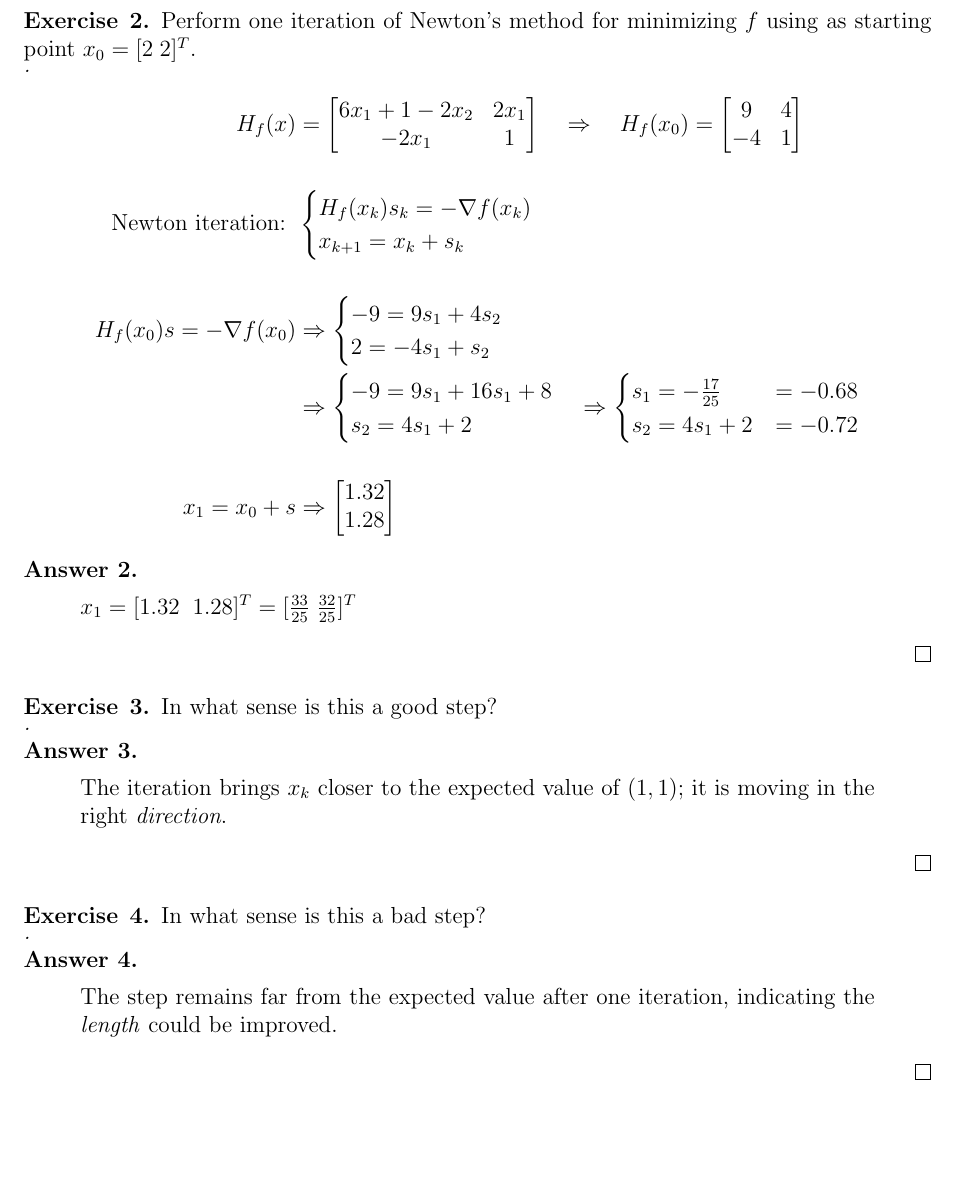
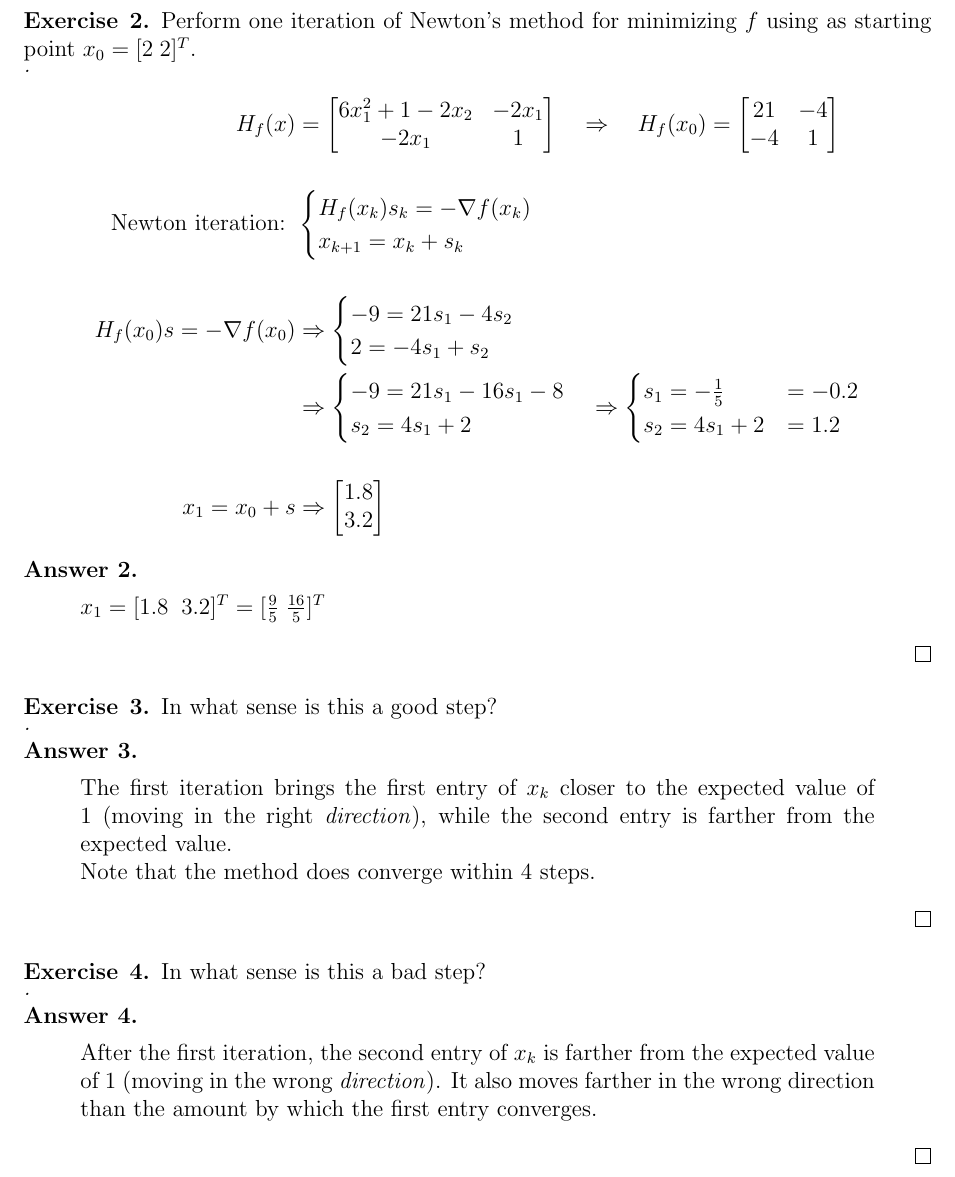
Before and after one commit to glinkowski/Proj_ECE491, a LaTeX problem sheet (hw4/prob04.tex): part of page 2 of 2, cut so that both start at the same text, the shorter picture padded with empty space. Compiled offline with pdfLaTeX.

Commit message:
fixed typos

```diff
--- a/hw4/prob04.tex
+++ b/hw4/prob04.tex
@@ -64,20 +64,20 @@ Consider the function $f : \mathbb{R}^2 \rightarrow \mathbb{R}$ defined by
 \end{exercise} \vspace{-10mm}
 \begin{proof}[]
 	\begin{align*}
-		H_f(x) &= \begin{bmatrix} 6x_1 + 1 - 2x_2 & 2x_1 \\ -2x_1 & 1 \end{bmatrix} \quad \Rightarrow \quad
-		H_f(x_0) = \begin{bmatrix} 9 & 4 \\ -4 & 1 \end{bmatrix} \\[15pt]
+		H_f(x) &= \begin{bmatrix} 6x_1^2 + 1 - 2x_2 & -2x_1 \\ -2x_1 & 1 \end{bmatrix} \quad \Rightarrow \quad
+		H_f(x_0) = \begin{bmatrix} 21 & -4 \\ -4 & 1 \end{bmatrix} \\[15pt]
 		%
 		\textnormal{Newton iteration: } &\begin{cases} H_f(x_k) s_k = - \nabla f(x_k) \\ x_{k+1} = x_k + s_k \end{cases} \\[15pt]
 		%
-		H_f(x_0) s = - \nabla f(x_0) &\Rightarrow \begin{cases} -9 = 9s_1 + 4s_2 \\ 2 = -4s_1 + s_2 \end{cases} \\
-		&\Rightarrow \begin{cases} -9 = 9s_1 + 16s_1 + 8 \\ s_2 = 4s_1 + 2 \end{cases}
-			\Rightarrow \begin{cases} s_1 = -\frac{17}{25} &= -0.68 \\ s_2 = 4s_1 + 2 &= -0.72 \end{cases} \\[15pt]
+		H_f(x_0) s = - \nabla f(x_0) &\Rightarrow \begin{cases} -9 = 21s_1 - 4s_2 \\ 2 = -4s_1 + s_2 \end{cases} \\
+		&\Rightarrow \begin{cases} -9 = 21s_1 - 16s_1 - 8 \\ s_2 = 4s_1 + 2 \end{cases}
+			\Rightarrow \begin{cases} s_1 = -\frac{1}{5} &= -0.2 \\ s_2 = 4s_1 + 2 &= 1.2 \end{cases} \\[15pt]
 		%
-		x_{1} = x_0 + s &\Rightarrow \begin{bmatrix} 1.32 \\ 1.28 \end{bmatrix}
+		x_{1} = x_0 + s &\Rightarrow \begin{bmatrix} 1.8 \\ 3.2 \end{bmatrix}
 	\end{align*}
 	\textbf{Answer 2.} \vspace{-7mm} \\
 	\begin{quote}
-		$x_1 = [1.32 \; \; 1.28]^T = [\frac{33}{25} \; \frac{32}{25}]^T$
+		$x_1 = [1.8 \; \; 3.2]^T = [\frac{9}{5} \; \frac{16}{5}]^T$
 	\end{quote}
 \end{proof}
 
@@ -87,7 +87,8 @@ Consider the function $f : \mathbb{R}^2 \rightarrow \mathbb{R}$ defined by
 \begin{proof}[] \textnormal{ } \\
 	\textbf{Answer 3.} \vspace{-7mm} \\
 	\begin{quote}
-		The iteration brings $x_k$ closer to the expected value of $(1,1)$; it is moving in the right \textit{direction}.
+		The first iteration brings the first entry of $x_k$ closer to the expected value of 1 (moving in the right \textit{direction}), while the second entry is farther from the expected value. \\
+		Note that the method does converge within 4 steps.
 	\end{quote}
 \end{proof}
 
@@ -97,7 +98,7 @@ Consider the function $f : \mathbb{R}^2 \rightarrow \mathbb{R}$ defined by
 \begin{proof}[] \textnormal{ } \\
 	\textbf{Answer 4.} \vspace{-7mm} \\
 	\begin{quote}
-		The step remains far from the expected value after one iteration, indicating the \textit{length} could be improved.
+		After the first iteration, the second entry of $x_k$ is farther from the expected value of 1 (moving in the wrong \textit{direction}). It also moves farther in the wrong direction than the amount by which the first entry converges.
 	\end{quote}
 \end{proof}
 
```
Also changed, not shown: 1 other file.
